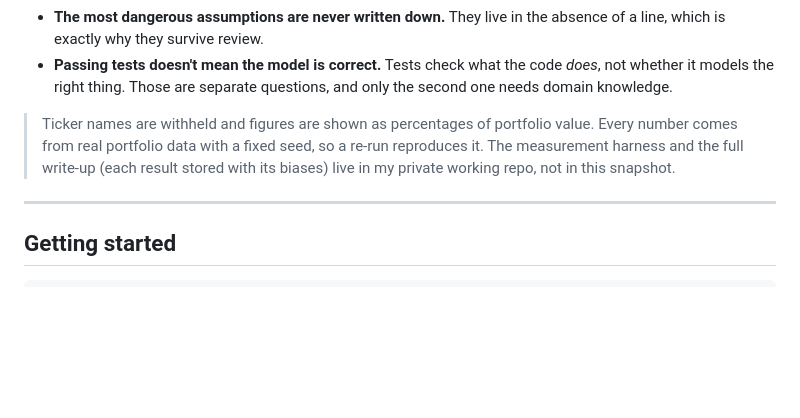
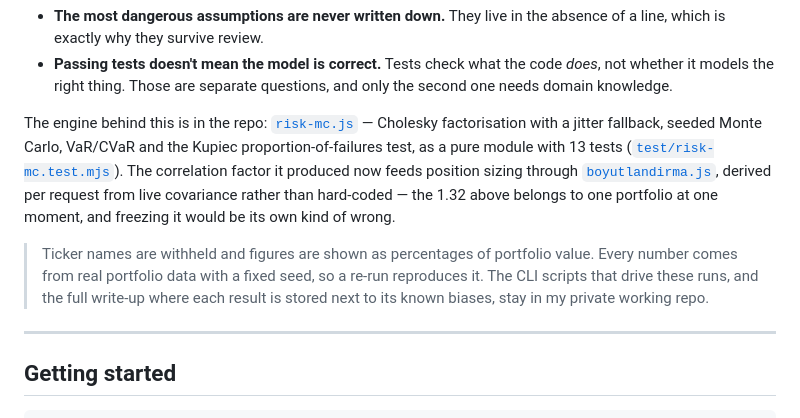
Before and after one commit to KaanCan1/portfolio-tracker, a Markdown page: README.md, the part around the change. Drawn GitHub-style; blank space fills up the shorter version.

Commit message:
docs(readme): point at the risk engine now that it ships
risk-mc.js and boyutlandirma.js are in this snapshot as of the last sync, so the
note claiming the whole measurement stack is private was no longer accurate. The
engine and its 13 tests are linked; the CLI runners and the write-up (each result
stored next to its biases) remain private, and the note now says exactly that.

```diff
--- a/README.md
+++ b/README.md
@@ -120,7 +120,9 @@ Two things I took from this:
 - **The most dangerous assumptions are never written down.** They live in the absence of a line, which is exactly why they survive review.
 - **Passing tests doesn't mean the model is correct.** Tests check what the code *does*, not whether it models the right thing. Those are separate questions, and only the second one needs domain knowledge.
 
-> Ticker names are withheld and figures are shown as percentages of portfolio value. Every number comes from real portfolio data with a fixed seed, so a re-run reproduces it. The measurement harness and the full write-up (each result stored with its biases) live in my private working repo, not in this snapshot.
+The engine behind this is in the repo: [`risk-mc.js`](risk-mc.js) — Cholesky factorisation with a jitter fallback, seeded Monte Carlo, VaR/CVaR and the Kupiec proportion-of-failures test, as a pure module with 13 tests ([`test/risk-mc.test.mjs`](test/risk-mc.test.mjs)). The correlation factor it produced now feeds position sizing through [`boyutlandirma.js`](boyutlandirma.js), derived per request from live covariance rather than hard-coded — the 1.32 above belongs to one portfolio at one moment, and freezing it would be its own kind of wrong.
+
+> Ticker names are withheld and figures are shown as percentages of portfolio value. Every number comes from real portfolio data with a fixed seed, so a re-run reproduces it. The CLI scripts that drive these runs, and the full write-up where each result is stored next to its known biases, stay in my private working repo.
 
 ---
 
```
